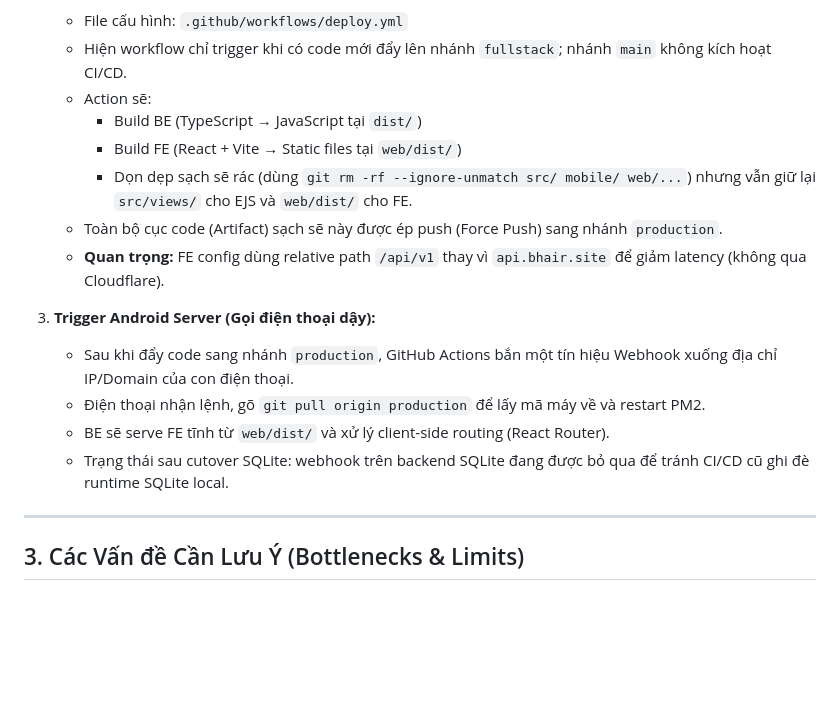
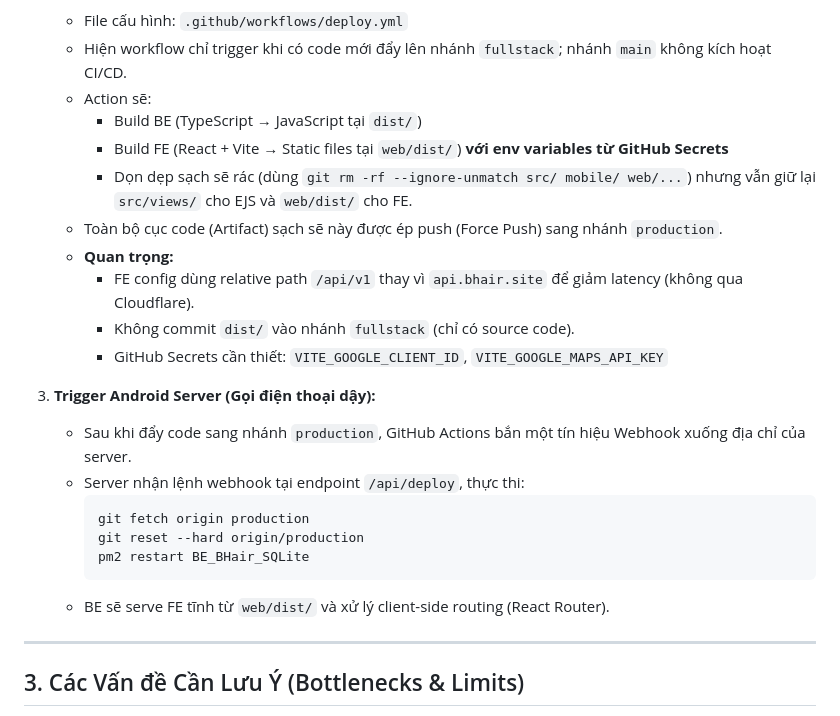
Before and after one commit to phuche2004/BE_BHair, a Markdown page: ANDROID_SERVER_ARCHITECTURE.md, the part around one of its changes. GitHub-like rendering; blank space fills up the shorter version.

````diff
--- a/ANDROID_SERVER_ARCHITECTURE.md
+++ b/ANDROID_SERVER_ARCHITECTURE.md
@@ -37,16 +37,23 @@ Hệ thống sử dụng cơ chế **"Build Artifacts & Trigger Webhook"** phân
    - Hiện workflow chỉ trigger khi có code mới đẩy lên nhánh `fullstack`; nhánh `main` không kích hoạt CI/CD.
    - Action sẽ:
      - Build BE (TypeScript → JavaScript tại `dist/`)
-     - Build FE (React + Vite → Static files tại `web/dist/`)
+     - Build FE (React + Vite → Static files tại `web/dist/`) **với env variables từ GitHub Secrets**
      - Dọn dẹp sạch sẽ rác (dùng `git rm -rf --ignore-unmatch src/ mobile/ web/...`) nhưng vẫn giữ lại `src/views/` cho EJS và `web/dist/` cho FE.
    - Toàn bộ cục code (Artifact) sạch sẽ này được ép push (Force Push) sang nhánh `production`.
-   - **Quan trọng:** FE config dùng relative path `/api/v1` thay vì `api.bhair.site` để giảm latency (không qua Cloudflare).
+   - **Quan trọng:**
+     - FE config dùng relative path `/api/v1` thay vì `api.bhair.site` để giảm latency (không qua Cloudflare).
+     - Không commit `dist/` vào nhánh `fullstack` (chỉ có source code).
+     - GitHub Secrets cần thiết: `VITE_GOOGLE_CLIENT_ID`, `VITE_GOOGLE_MAPS_API_KEY`
 
 3. **Trigger Android Server (Gọi điện thoại dậy):**
-   - Sau khi đẩy code sang nhánh `production`, GitHub Actions bắn một tín hiệu Webhook xuống địa chỉ IP/Domain của con điện thoại.
-   - Điện thoại nhận lệnh, gõ `git pull origin production` để lấy mã máy về và restart PM2.
+   - Sau khi đẩy code sang nhánh `production`, GitHub Actions bắn một tín hiệu Webhook xuống địa chỉ của server.
+   - Server nhận lệnh webhook tại endpoint `/api/deploy`, thực thi:
+     ```bash
+     git fetch origin production
+     git reset --hard origin/production
+     pm2 restart BE_BHair_SQLite
+     ```
    - BE sẽ serve FE tĩnh từ `web/dist/` và xử lý client-side routing (React Router).
-   - Trạng thái sau cutover SQLite: webhook trên backend SQLite đang được bỏ qua để tránh CI/CD cũ ghi đè runtime SQLite local.
 
 ---
 
````
Also changed, not shown: other parts of ANDROID_SERVER_ARCHITECTURE.md (+63 -19 lines).
